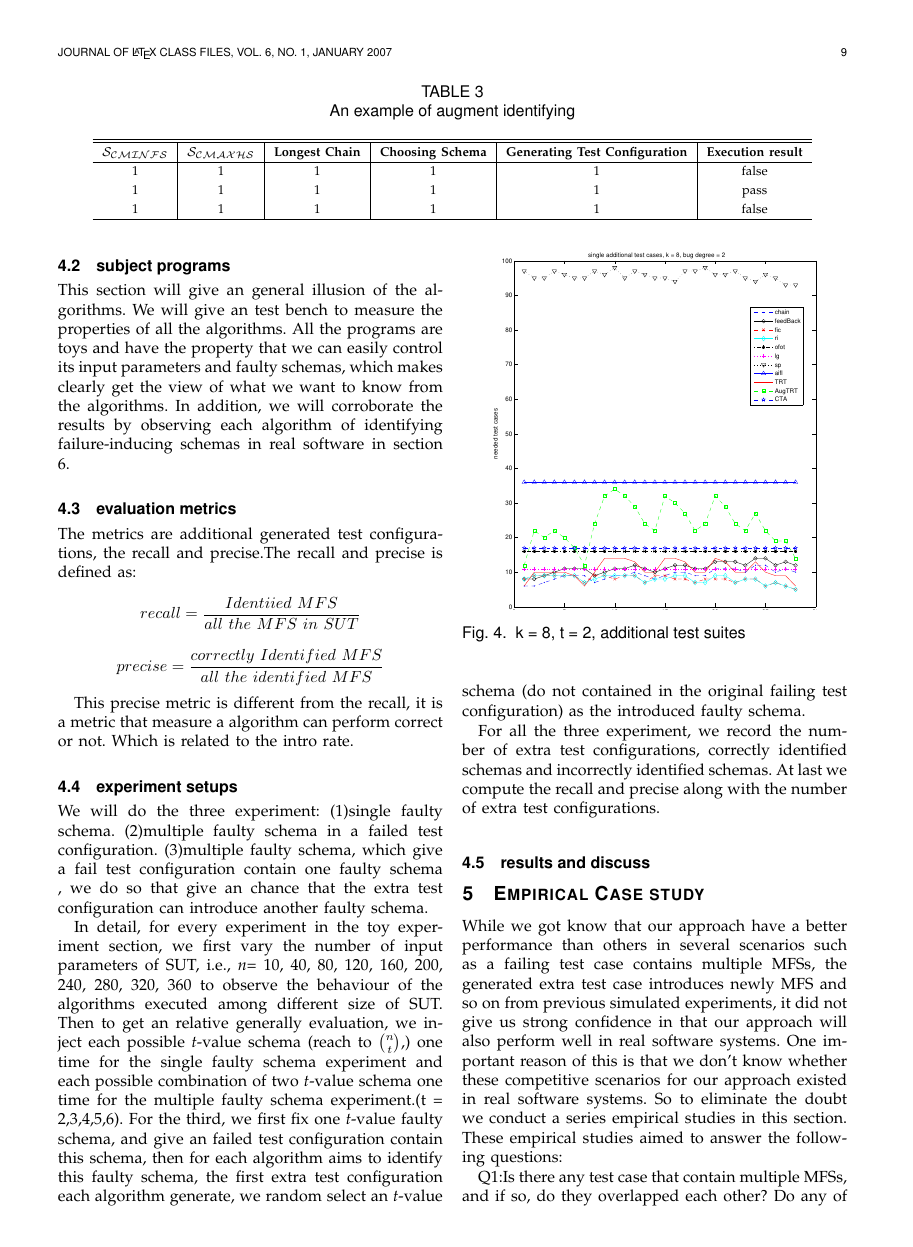
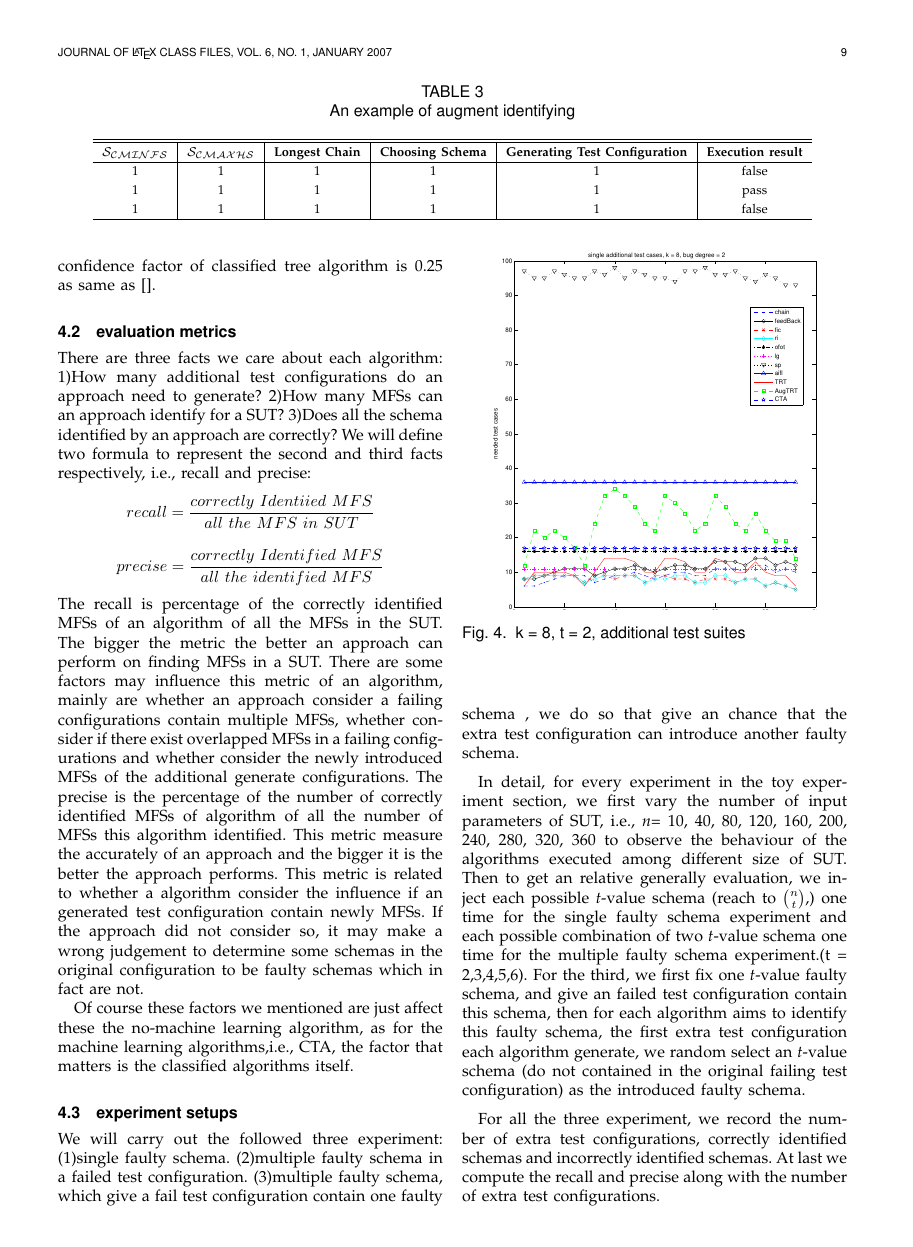
Before and after one commit to niuxintao/tse-paper-compare, a LaTeX paper (bare_jrnl_compsoc.tex): page 9 of 15. Compiled offline with pdfLaTeX.

Commit message:
experiment algorithms

```diff
--- a/bare_jrnl_compsoc.tex
+++ b/bare_jrnl_compsoc.tex
@@ -1151,30 +1151,27 @@ In this section, we designed a simulated SUT of which the number of parameters a
 
 As we discussed in the background section, the fault privilege properties just effect the way we determine a configuration is fail or pass. It doesn't effect the performance of each algorithm. So to be simple and clear, we omit the fault privilege in the simulated SUT , i.e., all the fault in the SUT has the same privilege. This is a ideal scenario which may not exist in real softwares, in the empirical studies of section 7 we will deal with the real faults in some open-source softwares with different privileges.
 \subsection{comparison algorithms}
-There are several algorithms aim to identify the MFS, they can be classified as non-adaptive methods and adaptive methods. The first set of methods do not need additional test configurations and can identify the MFSs when given an executed test configurations while the second one will generate some more additional test configurations to facilitate the process of identifying MFSs in a failing test configuration. Our algorithm is belong to the second part. To make the comparison clear and fair, we just choose the algorithms which all belong to the second part as the comparison subject, i.e., adaptive methods. These algorithms is as follows: (1)OFOT, proposed by Nie[], it change one factor of a test configuration one time to generate a newly configuration and then analysis the MFSs according to the executed result of these generated configurations. (2)FIC-BS, proposed by Zhang, using a delta debugging strategy to isolate the MFSs (3) LG, proposed by Martine[], use a locatable graph to represent the faulty schema and adopt divide and conquer strategy to find the MFSs. (4) SP[], proposed by Ghandehari, they generate configurations for these mostly suspicious schemas and give a rank of these schemas at last based on the suspicious "degree" of them (5) CTA, proposed by , it combine the OFOT strategy and the classified tree technique which first applied in characterize the MFS in [] to analysis the MFSs. (6)RI, proposed by Li[], it is also using delta debugging, but the factors needed to change in a iteration are different from FIC-BS at some condition.(7)IterAIFL, proposed by Wang[], a mutant based on OFOT, which changes different number of factors instead of one each iteration for a test configuration. (8)TRT and TRT-NA, two approaches proposed in our previous work[], using a structured tree model to analysis the MFSs in a failing configurations.  More details of these algorithms will be discussed in the related works.
-
-Some parameters of these algorithm is listed as follows: for SP, the degree of MFSs we set is 4, for CTA, confidence factor 0.25 as same as [].
-
-\subsection{subject programs}
-This section will give an general illusion of the algorithms. We will give an test bench to measure the properties of all the algorithms. All the programs are toys and have the property that we can easily control its input parameters and faulty schemas, which makes clearly get the view of what we want to know from the algorithms. In addition, we will corroborate the results by observing each algorithm of identifying failure-inducing schemas in real software in section 6.
-
+There are several algorithms aim to identify the MFS, they can be classified as non-adaptive methods and adaptive methods. The first set of methods do not need additional test configurations and can identify the MFSs when given an executed test configurations while the second one will generate some more additional test configurations to facilitate the process of identifying MFSs in a failing test configuration. Our algorithm is belong to the second part. To make the comparison clear and fair, we just choose the algorithms which all belong to the second part as the comparison subject, i.e., adaptive methods. These algorithms is listed as follows:
+
+(1)OFOT, proposed by Nie[], it change one factor of a test configuration one time to generate a newly configuration and then analysis the MFSs according to the executed result of these generated configurations. (2)FIC-BS, proposed by Zhang, using a delta debugging strategy to isolate the MFSs (3) LG, proposed by Martine[], use a locatable graph to represent the faulty schema and adopt divide and conquer strategy to find the MFSs. (4) SP[], proposed by Ghandehari, they generate configurations for these mostly suspicious schemas and give a rank of these schemas at last based on the suspicious "degree" of them (5) CTA, proposed by Shakya[], it combine the OFOT strategy and the classified tree technique which first applied in characterize the MFS in [] to analysis the MFSs. (6)RI, proposed by Li[], it is also using delta debugging, but the factors needed to change in a iteration are different from FIC-BS at some conditions.(7)IterAIFL, proposed by Wang[], a mutant based on OFOT, which changes different number of factors instead of one each iteration for a test configuration. (8)TRT and TRT-NA, two approaches proposed in our previous work[], using a structured tree model to analysis the MFSs in a failing configurations.  More details of these algorithms will be discussed in the related works.
+
+Some parameters of these algorithm are assigned: for SP, the degree of MFSs we set is 4, for CTA,the confidence factor of classified tree algorithm is 0.25 as same as [].
 \subsection{evaluation metrics}
-The metrics are additional generated test configurations, the recall and precise.The recall and precise  is defined as:
-
+There are three facts we care about each algorithm: 1)How many additional test configurations do an approach need to generate? 2)How many MFSs can an approach identify for a SUT? 3)Does all the schema identified by an approach are correctly? We will define two formula to represent the second and third facts respectively, i.e., recall and precise:
 $$recall =
- \frac{Identiied\ MFS}{all\ the\ MFS\ in\ SUT}
+ \frac{correctly\ Identiied\ MFS}{all\ the\ MFS\ in\ SUT}
 $$
 
 $$precise =
  \frac{correctly\ Identified\ MFS}{all\ the\ identified\ MFS}
 $$
-
-
-This precise metric is different from the recall, it is a metric that measure a algorithm can perform correct or not.  Which is related to the intro rate.
+The recall is percentage of the correctly identified MFSs of an algorithm of all the MFSs in the SUT. The bigger the metric the better an approach can perform on finding MFSs in a SUT. There are some factors may influence this metric of an algorithm, mainly are whether an approach consider a failing configurations contain multiple MFSs, whether consider if there exist overlapped MFSs in a failing configurations and whether consider the newly introduced MFSs of the additional generate configurations.  The precise is the percentage of the number of correctly identified MFSs of algorithm of all the number of  MFSs this algorithm identified. This metric measure the accurately of an approach and the bigger it is the better the approach performs. This metric is related to whether a algorithm consider the influence if an generated test configuration contain newly MFSs. If the approach did not consider so, it may make a wrong judgement to determine some schemas in the original configuration to be faulty schemas which in fact are not.
+
+Of course these factors we mentioned are just affect these the no-machine learning algorithm, as for the machine learning algorithms,i.e., CTA, the factor that matters is the classified algorithms itself.
 
 
 \subsection{experiment setups}
-We will do the three experiment: (1)single faulty schema.  (2)multiple faulty schema in a failed test configuration. (3)multiple faulty schema, which give a fail test configuration contain one faulty schema , we do so that give an chance that the extra test configuration can introduce another faulty schema.
+We will carry out the followed three experiment: (1)single faulty schema.  (2)multiple faulty schema in a failed test configuration. (3)multiple faulty schema, which give a fail test configuration contain one faulty schema , we do so that give an chance that the extra test configuration can introduce another faulty schema.
 
 In detail, for every experiment in the toy experiment section, we first vary the number of input parameters of SUT, i.e., \emph{n}= 10, 40, 80, 120, 160, 200, 240, 280, 320, 360 to observe the behaviour of the algorithms executed among different size of SUT. Then to get an relative generally evaluation, we inject each possible \emph{t}-value schema (reach to $\binom{n}{t}$,) one time for the single faulty schema experiment and each possible combination of two \emph{t}-value schema one time for the multiple faulty schema experiment.(t = 2,3,4,5,6). For the third, we first fix one \emph{t}-value faulty schema, and give an failed test configuration contain this schema, then for each algorithm aims to identify this faulty schema, the first extra test configuration each algorithm generate, we random select an \emph{t}-value schema (do not contained in the original failing test configuration) as the introduced faulty schema.
 
```
Also changed, not shown: bare_jrnl_compsoc.pdf, 4 other files.
